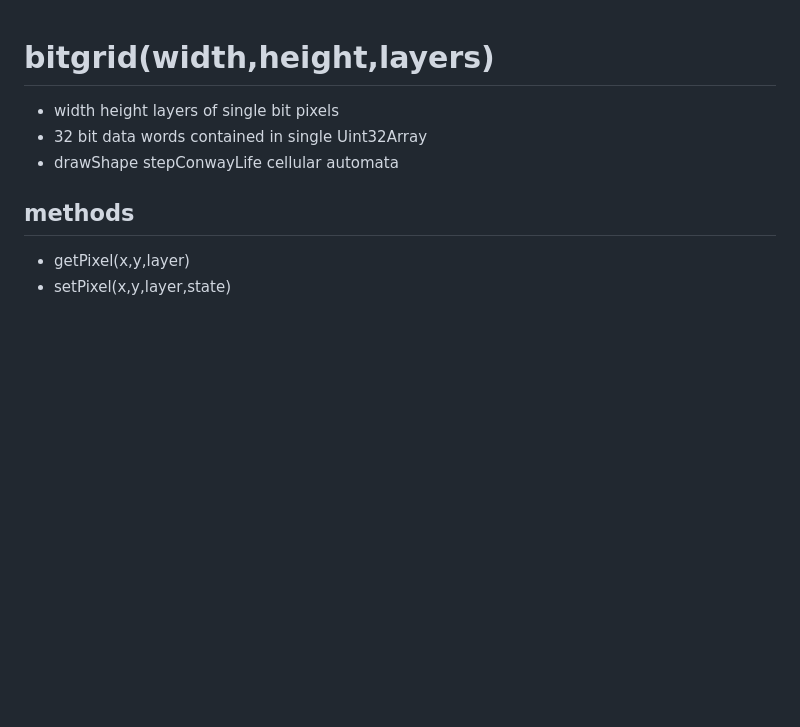
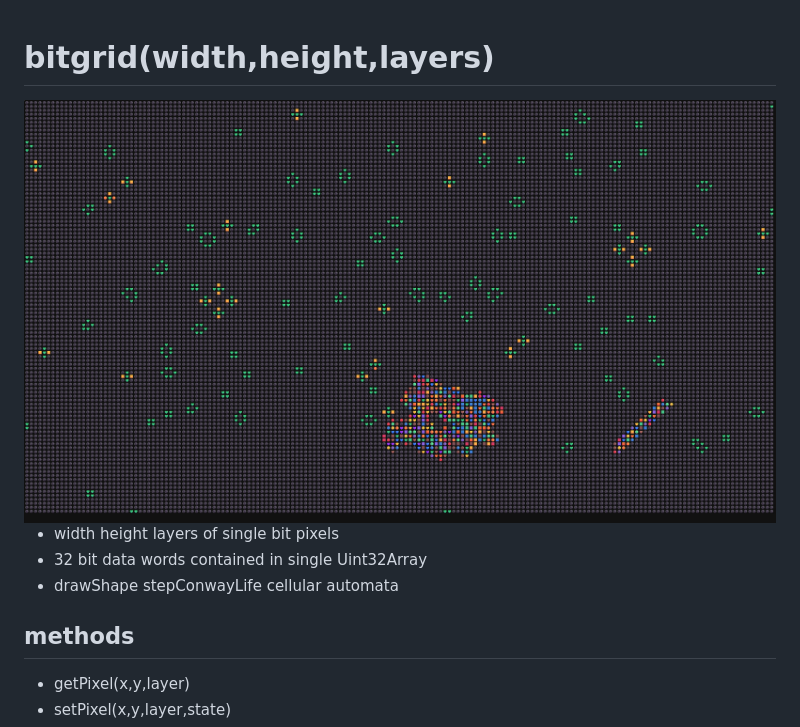
Before and after one commit to nitrologic/bitgrid, a Markdown page: README.md, the part around the change. Rendered like a GitHub page; pictures changed too: media/gridlife1.png (added); blank space fills up the shorter version.

Commit message:
gridlife 7

```diff
--- a/README.md
+++ b/README.md
@@ -1,4 +1,6 @@
 # bitgrid(width,height,layers)
+
+<img src="media/gridlife1.png" width="800">
 
 * width height layers of single bit pixels
 * 32 bit data words contained in single Uint32Array
```
Also changed, not shown: 1 other file.
